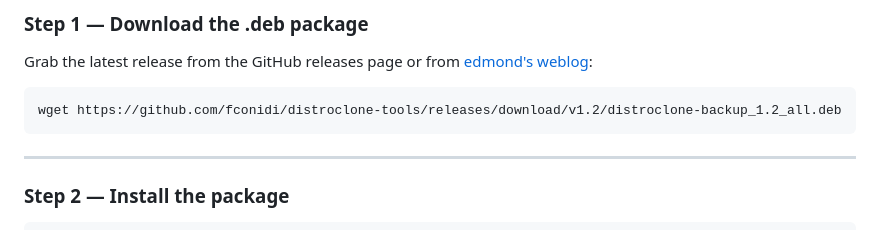
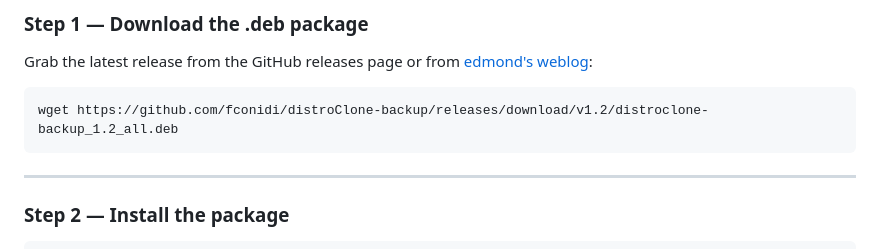
Before and after one commit to fconidi/distroClone-backup, a Markdown page: README.md, the part around the change. Rendered like a GitHub page.

Commit message:
Fix download link for distroclone-backup

````diff
--- a/README.md
+++ b/README.md
@@ -63,7 +63,7 @@ It was designed as the **companion to DistroClone** (the live ISO builder), but
 Grab the latest release from the GitHub releases page or from [edmond's weblog](https://www.francoconidi.it):
 
 ```bash
-wget https://github.com/fconidi/distroclone-tools/releases/download/v1.2/distroclone-backup_1.2_all.deb
+wget https://github.com/fconidi/distroClone-backup/releases/download/v1.2/distroclone-backup_1.2_all.deb
 ```
 
 ---
````
